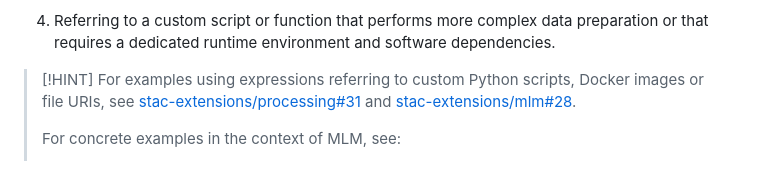
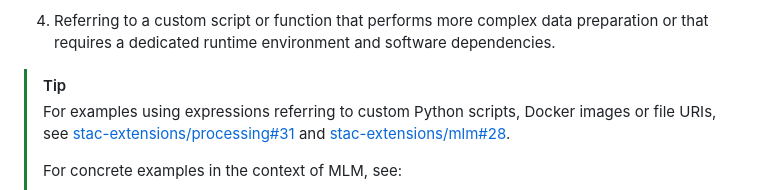
Before and after one commit to stac-extensions/mlm, a Markdown page: README.md, the part around the change. Drawn GitHub-style.

Commit message:
fix markdown github hint -> tip for correct rendering

```diff
--- a/README.md
+++ b/README.md
@@ -499,7 +499,7 @@ The `format` and `expression` properties can serve multiple purpose.
 
 <!-- lint disable no-undefined-references -->
 
-> [!HINT]
+> [!TIP]
 > For examples using expressions referring to custom Python scripts, Docker images or file URIs,
 > see [stac-extensions/processing#31](https://github.com/stac-extensions/processing/issues/31)
 > and [stac-extensions/mlm#28](https://github.com/stac-extensions/mlm/issues/28).
```
